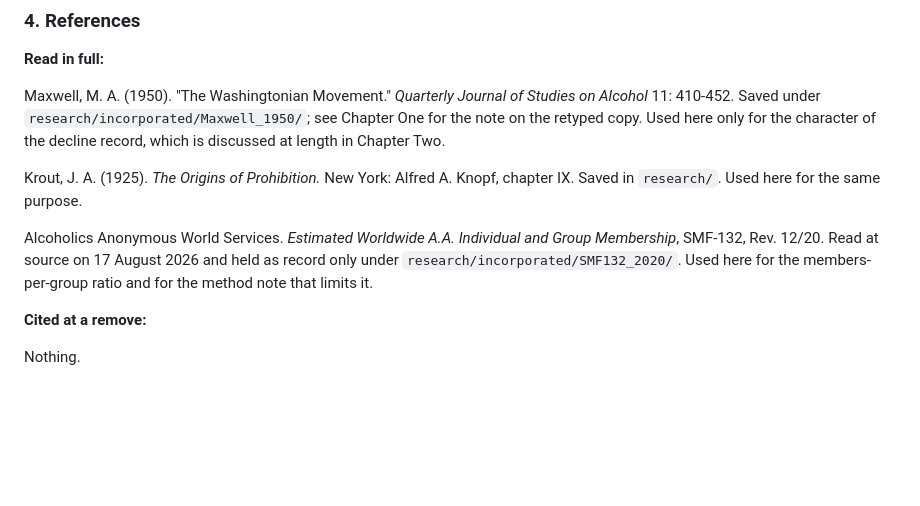
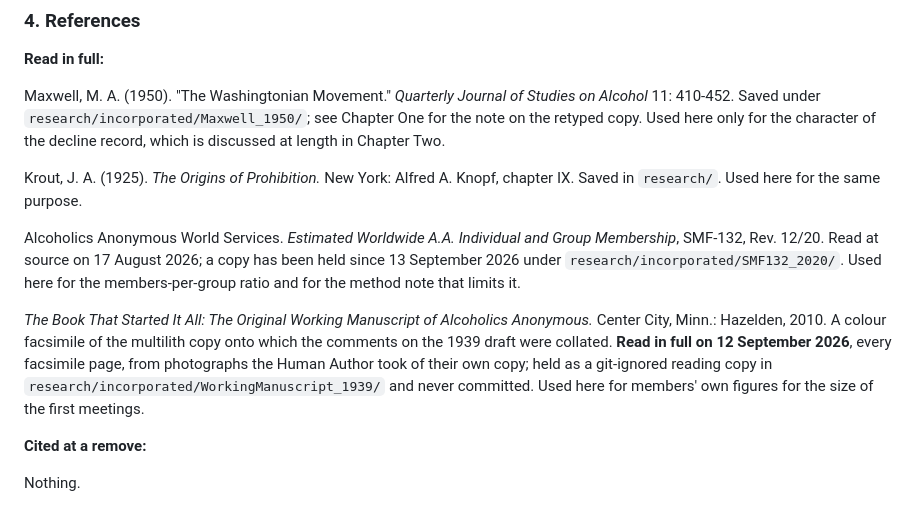
Before and after one commit to cmelhauser/nobody-in-charge, a Markdown page: manuscript/ch21-the-healthy-looking-corpse.md, the part around one of its changes. GitHub-like rendering; blank space fills up the shorter version.

```diff
--- a/manuscript/ch21-the-healthy-looking-corpse.md
+++ b/manuscript/ch21-the-healthy-looking-corpse.md
@@ -125,7 +127,9 @@ Maxwell, M. A. (1950). "The Washingtonian Movement." *Quarterly Journal of Studi
 
 Krout, J. A. (1925). *The Origins of Prohibition.* New York: Alfred A. Knopf, chapter IX. Saved in `research/`. Used here for the same purpose.
 
-Alcoholics Anonymous World Services. *Estimated Worldwide A.A. Individual and Group Membership*, SMF-132, Rev. 12/20. Read at source on 17 August 2026 and held as record only under `research/incorporated/SMF132_2020/`. Used here for the members-per-group ratio and for the method note that limits it.
+Alcoholics Anonymous World Services. *Estimated Worldwide A.A. Individual and Group Membership*, SMF-132, Rev. 12/20. Read at source on 17 August 2026; a copy has been held since 13 September 2026 under `research/incorporated/SMF132_2020/`. Used here for the members-per-group ratio and for the method note that limits it.
+
+*The Book That Started It All: The Original Working Manuscript of Alcoholics Anonymous.* Center City, Minn.: Hazelden, 2010. A colour facsimile of the multilith copy onto which the comments on the 1939 draft were collated. **Read in full on 12 September 2026**, every facsimile page, from photographs the Human Author took of their own copy; held as a git-ignored reading copy in `research/incorporated/WorkingManuscript_1939/` and never committed. Used here for members' own figures for the size of the first meetings.
 
 **Cited at a remove:**
 
```
Also changed, not shown: other parts of manuscript/ch21-the-healthy-looking-corpse.md (+2 -0 lines), manuscript/ch24-what-would-settle-it.md (+9 -3 lines).
